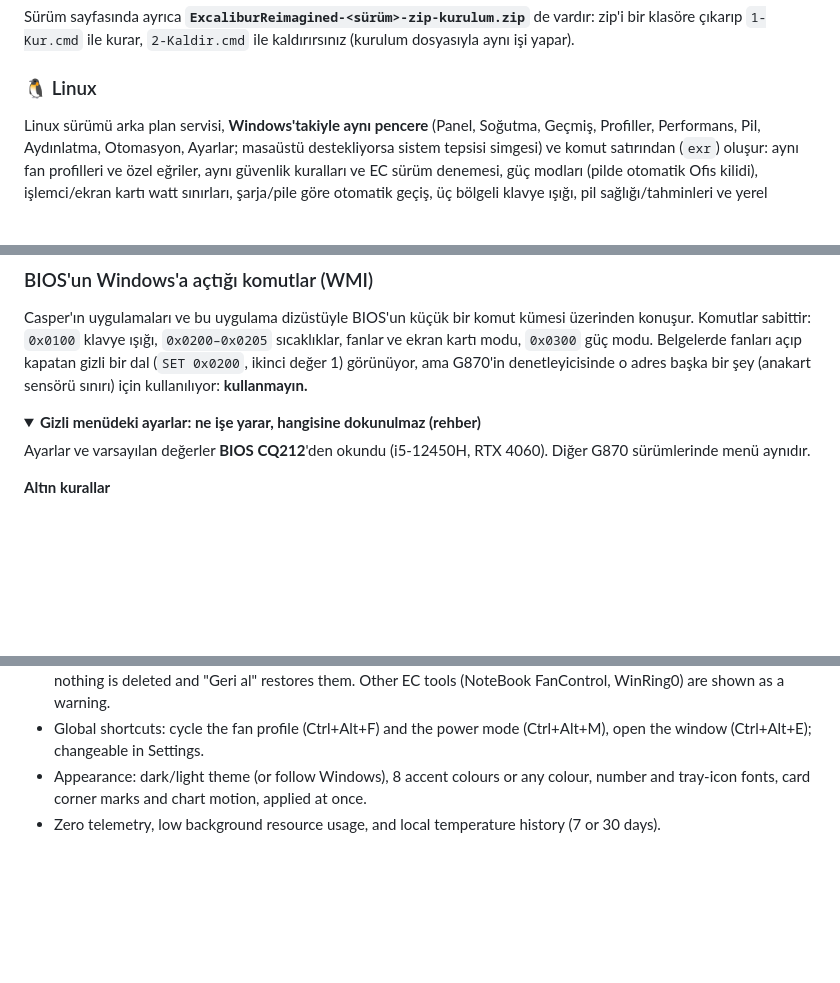
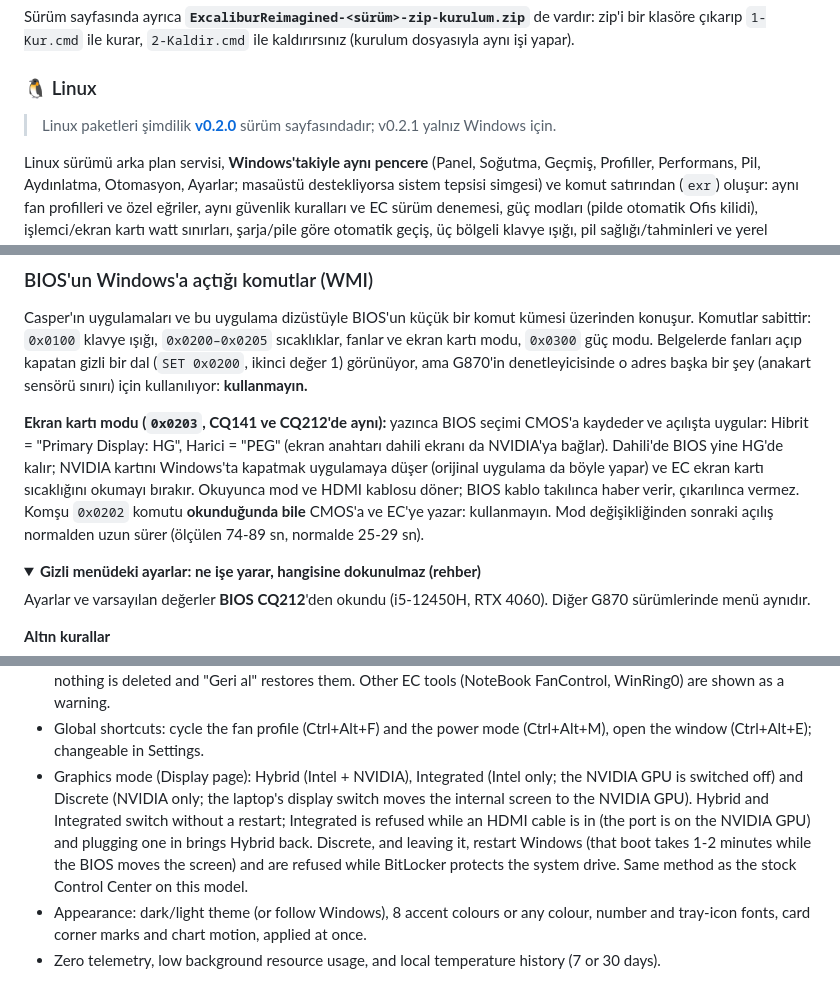
Before and after one commit to soldsawn/ExcaliburReimagined, a Markdown page: README.md, 3 parts joined by grey strips. Drawn GitHub-style; folded sections open; blank space fills up the shorter version.

```diff
--- a/README.md
+++ b/README.md
@@ -99,6 +101,8 @@ Sürüm sayfasında ayrıca **`ExcaliburReimagined-<sürüm>-zip-kurulum.zip`**
 
 <a id="linux"></a>
 ### 🐧 Linux
+
+> Linux paketleri şimdilik **[v0.2.0](https://github.com/soldsawn/ExcaliburReimagined/releases/tag/v0.2.0)** sürüm sayfasındadır; v0.2.1 yalnız Windows için.
 
 Linux sürümü arka plan servisi, **Windows'takiyle aynı pencere** (Panel, Soğutma, Geçmiş, Profiller, Performans, Pil, Aydınlatma, Otomasyon, Ayarlar; masaüstü destekliyorsa sistem tepsisi simgesi) ve komut satırından (`exr`) oluşur: aynı fan profilleri ve özel eğriler, aynı güvenlik kuralları ve EC sürüm denemesi, güç modları (pilde otomatik Ofis kilidi), işlemci/ekran kartı watt sınırları, şarja/pile göre otomatik geçiş, üç bölgeli klavye ışığı, pil sağlığı/tahminleri ve yerel geçmiş. Servis durunca, çökünce ya da bilgisayar uykuya geçince fanlar dizüstünün kendi ayarına döner; servis durunca watt sınırları da geri alınır.
 
@@ -319,6 +323,8 @@ xychart-beta
 
 Casper'ın uygulamaları ve bu uygulama dizüstüyle BIOS'un küçük bir komut kümesi üzerinden konuşur. Komutlar sabittir: `0x0100` klavye ışığı, `0x0200–0x0205` sıcaklıklar, fanlar ve ekran kartı modu, `0x0300` güç modu. Belgelerde fanları açıp kapatan gizli bir dal (`SET 0x0200`, ikinci değer 1) görünüyor, ama G870'in denetleyicisinde o adres başka bir şey (anakart sensörü sınırı) için kullanılıyor: **kullanmayın.**
 
+**Ekran kartı modu (`0x0203`, CQ141 ve CQ212'de aynı):** yazınca BIOS seçimi CMOS'a kaydeder ve açılışta uygular: Hibrit = "Primary Display: HG", Harici = "PEG" (ekran anahtarı dahili ekranı da NVIDIA'ya bağlar). Dahili'de BIOS yine HG'de kalır; NVIDIA kartını Windows'ta kapatmak uygulamaya düşer (orijinal uygulama da böyle yapar) ve EC ekran kartı sıcaklığını okumayı bırakır. Okuyunca mod ve HDMI kablosu döner; BIOS kablo takılınca haber verir, çıkarılınca vermez. Komşu `0x0202` komutu **okunduğunda bile** CMOS'a ve EC'ye yazar: kullanmayın. Mod değişikliğinden sonraki açılış normalden uzun sürer (ölçülen 74-89 sn, normalde 25-29 sn).
+
 <details>
 <summary><b>Gizli menüdeki ayarlar: ne işe yarar, hangisine dokunulmaz (rehber)</b></summary>
 
@@ -424,6 +430,7 @@ A lightweight, open-source, and bloat-free replacement for Casper's Excalibur Co
 - Update check on demand (Settings): reads the GitHub release list only when you press the button.
 - Casper cleaner (Settings): stops and disables Control Center's background driver, startup tasks and programs; nothing is deleted and "Geri al" restores them. Other EC tools (NoteBook FanControl, WinRing0) are shown as a warning.
 - Global shortcuts: cycle the fan profile (Ctrl+Alt+F) and the power mode (Ctrl+Alt+M), open the window (Ctrl+Alt+E); changeable in Settings.
+- Graphics mode (Display page): Hybrid (Intel + NVIDIA), Integrated (Intel only; the NVIDIA GPU is switched off) and Discrete (NVIDIA only; the laptop's display switch moves the internal screen to the NVIDIA GPU). Hybrid and Integrated switch without a restart; Integrated is refused while an HDMI cable is in (the port is on the NVIDIA GPU) and plugging one in brings Hybrid back. Discrete, and leaving it, restart Windows (that boot takes 1-2 minutes while the BIOS moves the screen) and are refused while BitLocker protects the system drive. Same method as the stock Control Center on this model.
 - Appearance: dark/light theme (or follow Windows), 8 accent colours or any colour, number and tray-icon fonts, card corner marks and chart motion, applied at once.
 - Zero telemetry, low background resource usage, and local temperature history (7 or 30 days).
 
```
Also changed, not shown: other parts of README.md (+6 -4 lines), assets/screenshots/ekran.png (added), 2 other files.
